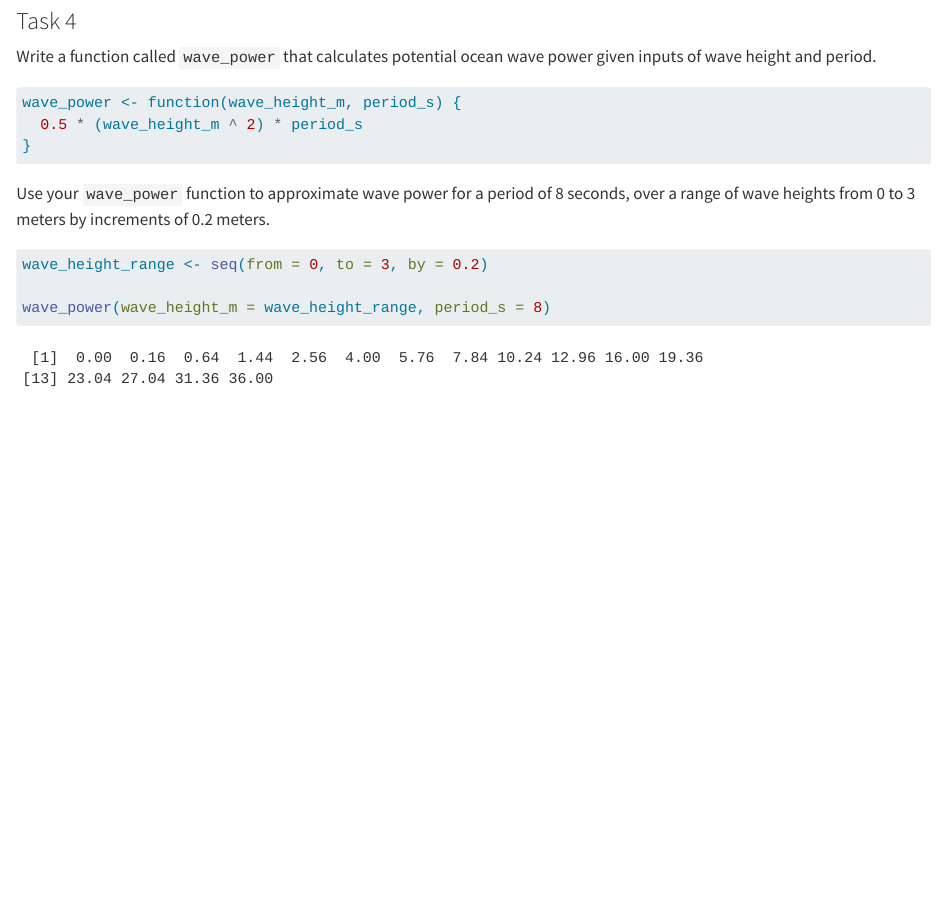
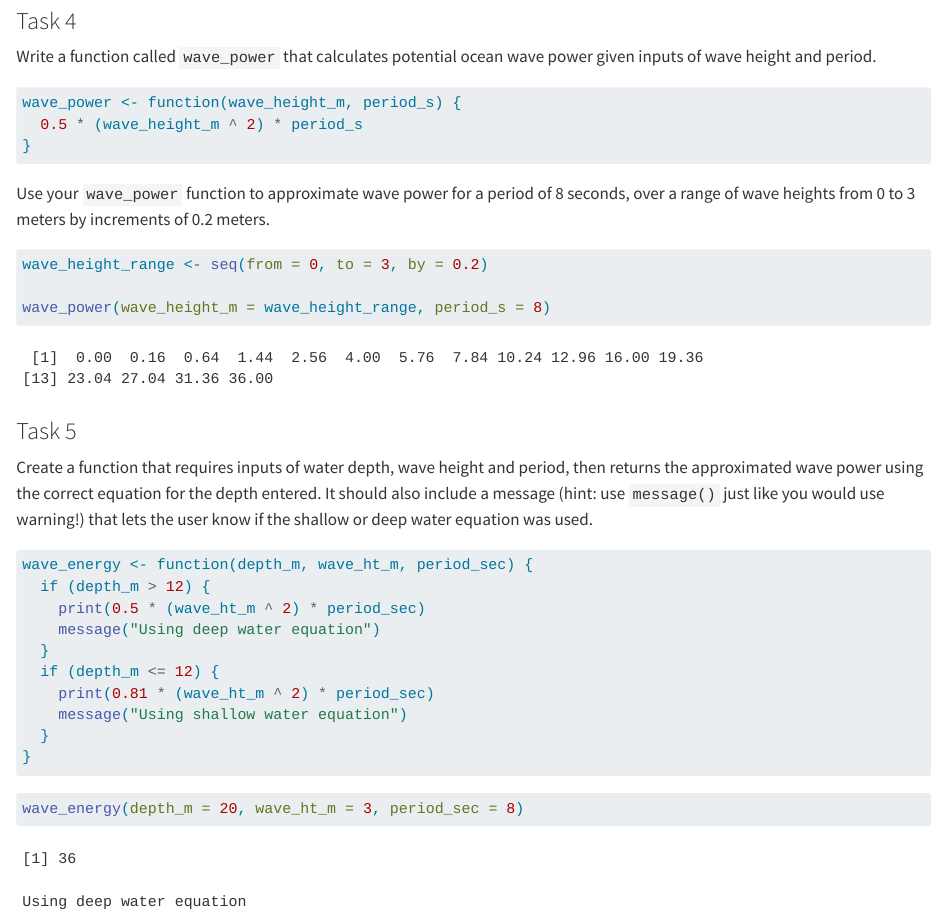
Before and after one commit to amandaherbst/eds221-day4-activities, a Quarto document (docs/loops_and_functions.qmd): the page in a window 1100 px wide, from 2410 px down. Rendered offline with R 4.5, knitr and Pandoc in place of Quarto, with nearby package versions.

Commit message:
conditional function

````diff
--- a/docs/loops_and_functions.qmd
+++ b/docs/loops_and_functions.qmd
@@ -113,3 +113,24 @@ wave_height_range <- seq(from = 0, to = 3, by = 0.2)
 
 wave_power(wave_height_m = wave_height_range, period_s = 8)
 ```
+
+### Task 5
+
+Create a function that requires inputs of water depth, wave height and period, then returns the approximated wave power using the correct equation for the depth entered. It should also include a message (hint: use `message()` just like you would use warning!) that lets the user know if the shallow or deep water equation was used.
+
+```{r}
+wave_energy <- function(depth_m, wave_ht_m, period_sec) {
+  if (depth_m > 12) {
+    print(0.5 * (wave_ht_m ^ 2) * period_sec)
+    message("Using deep water equation")
+  }
+  if (depth_m <= 12) {
+    print(0.81 * (wave_ht_m ^ 2) * period_sec)
+    message("Using shallow water equation")
+  }
+}
+```
+
+```{r}
+wave_energy(depth_m = 20, wave_ht_m = 3, period_sec = 8)
+```
````
